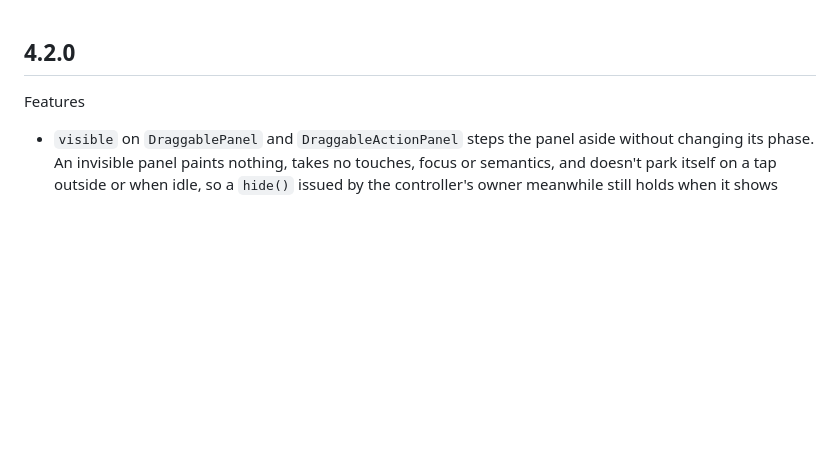
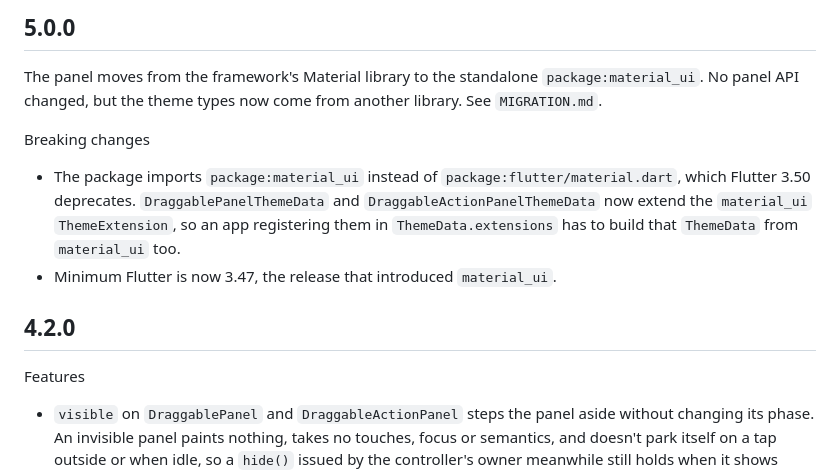
Before and after one commit to yelmuratoff/draggable_panel, a Markdown page: CHANGELOG.md, the part around the change. Rendered like a GitHub page; blank space fills up the shorter version.

Commit message:
docs(changelog): add 5.0.0 breaking changes

```diff
--- a/CHANGELOG.md
+++ b/CHANGELOG.md
@@ -1,3 +1,18 @@
+## 5.0.0
+
+The panel moves from the framework's Material library to the standalone
+`package:material_ui`. No panel API changed, but the theme types now come from
+another library. See `MIGRATION.md`.
+
+Breaking changes
+
+- The package imports `package:material_ui` instead of
+  `package:flutter/material.dart`, which Flutter 3.50 deprecates.
+  `DraggablePanelThemeData` and `DraggableActionPanelThemeData` now extend the
+  `material_ui` `ThemeExtension`, so an app registering them in
+  `ThemeData.extensions` has to build that `ThemeData` from `material_ui` too.
+- Minimum Flutter is now 3.47, the release that introduced `material_ui`.
+
 ## 4.2.0
 
 Features
```
